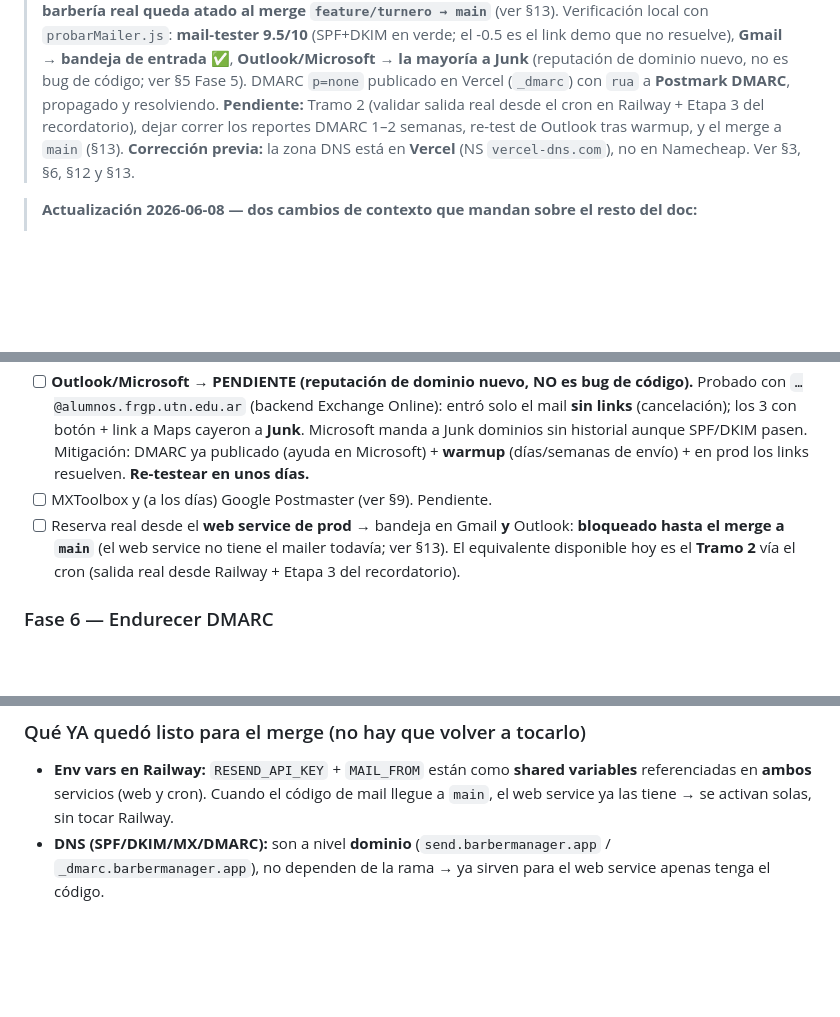
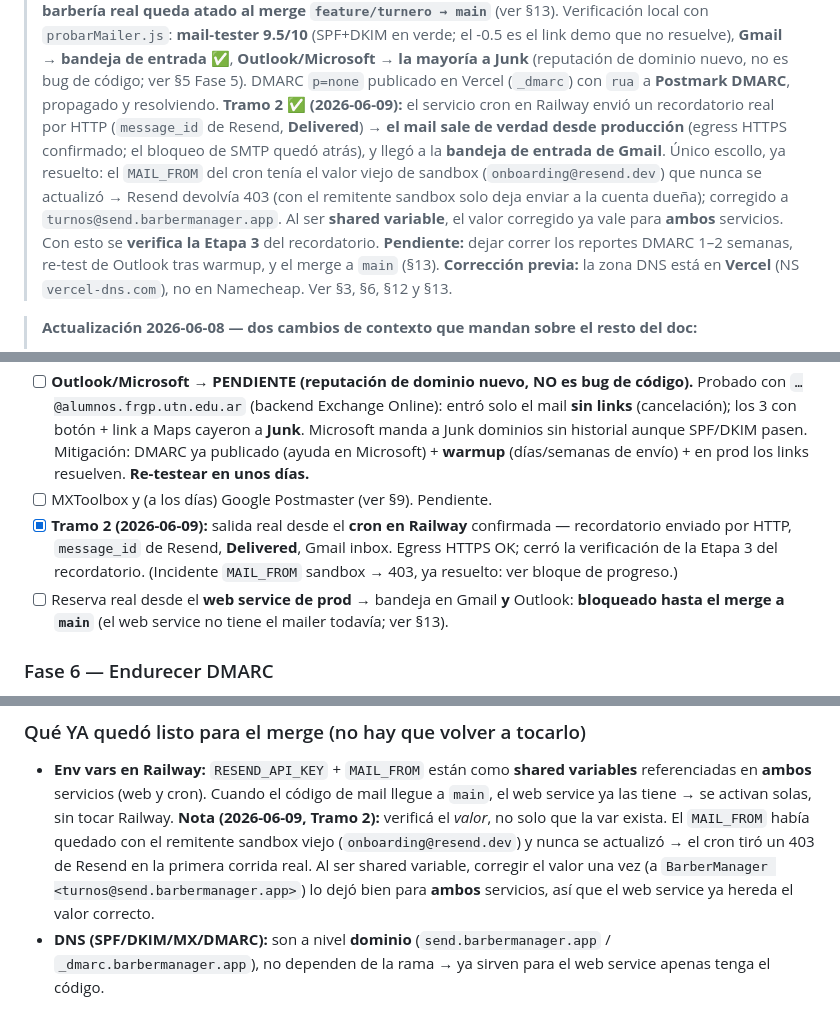
Before and after one commit to faculuna1097/sistema_gestion_barberia, a Markdown page: docs/plan_entregabilidad_mail.md, 3 parts joined by grey strips. Drawn GitHub-style; blank space fills up the shorter version.

Commit message:
docs: Tramo 2 ok — el mail sale desde Railway (egress HTTP) y Etapa 3 del recordatorio verificada

```diff
--- a/docs/plan_entregabilidad_mail.md
+++ b/docs/plan_entregabilidad_mail.md
@@ -17,8 +17,15 @@ y (2) que lleguen a bandeja de entrada y no a spam (sobre todo en Outlook/Hotmai
 > **Gmail → bandeja de entrada** ✅, **Outlook/Microsoft → la mayoría a Junk** (reputación
 > de dominio nuevo, no es bug de código; ver §5 Fase 5). DMARC `p=none` publicado en
 > Vercel (`_dmarc`) con `rua` a **Postmark DMARC**, propagado y resolviendo.
-> **Pendiente:** Tramo 2 (validar salida real desde el cron en Railway + Etapa 3 del
-> recordatorio), dejar correr los reportes DMARC 1–2 semanas, re-test de Outlook tras
+> **Tramo 2 ✅ (2026-06-09):** el servicio cron en Railway envió un recordatorio real por
+> HTTP (`message_id` de Resend, **Delivered**) → **el mail sale de verdad desde
+> producción** (egress HTTPS confirmado; el bloqueo de SMTP quedó atrás), y llegó a la
+> **bandeja de entrada de Gmail**. Único escollo, ya resuelto: el `MAIL_FROM` del cron
+> tenía el valor viejo de sandbox (`onboarding@resend.dev`) que nunca se actualizó → Resend
+> devolvía 403 (con el remitente sandbox solo deja enviar a la cuenta dueña); corregido a
+> `turnos@send.barbermanager.app`. Al ser **shared variable**, el valor corregido ya vale
+> para **ambos** servicios. Con esto se **verifica la Etapa 3** del recordatorio.
+> **Pendiente:** dejar correr los reportes DMARC 1–2 semanas, re-test de Outlook tras
 > warmup, y el merge a `main` (§13). **Corrección previa:** la zona DNS está en **Vercel**
 > (NS `vercel-dns.com`), no en Namecheap. Ver §3, §6, §12 y §13.
 
@@ -179,7 +186,8 @@ Ver §6 para el detalle exacto de cada registro y el mapeo de "Name". En resumen
 - [x] **Gmail → bandeja de entrada** los 4 mails ✅.
 - [ ] **Outlook/Microsoft → PENDIENTE (reputación de dominio nuevo, NO es bug de código).** Probado con `…@alumnos.frgp.utn.edu.ar` (backend Exchange Online): entró solo el mail **sin links** (cancelación); los 3 con botón + link a Maps cayeron a **Junk**. Microsoft manda a Junk dominios sin historial aunque SPF/DKIM pasen. Mitigación: DMARC ya publicado (ayuda en Microsoft) + **warmup** (días/semanas de envío) + en prod los links resuelven. **Re-testear en unos días.**
 - [ ] MXToolbox y (a los días) Google Postmaster (ver §9). Pendiente.
-- [ ] Reserva real desde el **web service de prod** → bandeja en Gmail **y** Outlook: **bloqueado hasta el merge a `main`** (el web service no tiene el mailer todavía; ver §13). El equivalente disponible hoy es el **Tramo 2** vía el cron (salida real desde Railway + Etapa 3 del recordatorio).
+- [x] **Tramo 2 (2026-06-09):** salida real desde el **cron en Railway** confirmada — recordatorio enviado por HTTP, `message_id` de Resend, **Delivered**, Gmail inbox. Egress HTTPS OK; cerró la verificación de la Etapa 3 del recordatorio. (Incidente `MAIL_FROM` sandbox → 403, ya resuelto: ver bloque de progreso.)
+- [ ] Reserva real desde el **web service de prod** → bandeja en Gmail **y** Outlook: **bloqueado hasta el merge a `main`** (el web service no tiene el mailer todavía; ver §13).
 
 ### Fase 6 — Endurecer DMARC
 - [ ] Con reportes limpios: subir a `p=quarantine` (opcionalmente con `pct=` para rampar).
@@ -489,6 +497,11 @@ reportes limpios entre escalones.
 - **Env vars en Railway:** `RESEND_API_KEY` + `MAIL_FROM` están como **shared variables**
   referenciadas en **ambos** servicios (web y cron). Cuando el código de mail llegue a
   `main`, el web service ya las tiene → se activan solas, sin tocar Railway.
+  **Nota (2026-06-09, Tramo 2):** verificá el *valor*, no solo que la var exista. El
+  `MAIL_FROM` había quedado con el remitente sandbox viejo (`onboarding@resend.dev`) y
+  nunca se actualizó → el cron tiró un 403 de Resend en la primera corrida real. Al ser
+  shared variable, corregir el valor una vez (a `BarberManager <turnos@send.barbermanager.app>`)
+  lo dejó bien para **ambos** servicios, así que el web service ya hereda el valor correcto.
 - **DNS (SPF/DKIM/MX/DMARC):** son a nivel **dominio** (`send.barbermanager.app` /
   `_dmarc.barbermanager.app`), no dependen de la rama → ya sirven para el web service
   apenas tenga el código.
```
Also changed, not shown: other parts of docs/plan_entregabilidad_mail.md (+1 -1 lines), docs/plan_recordatorio_turnos.md (+22 -22 lines).
